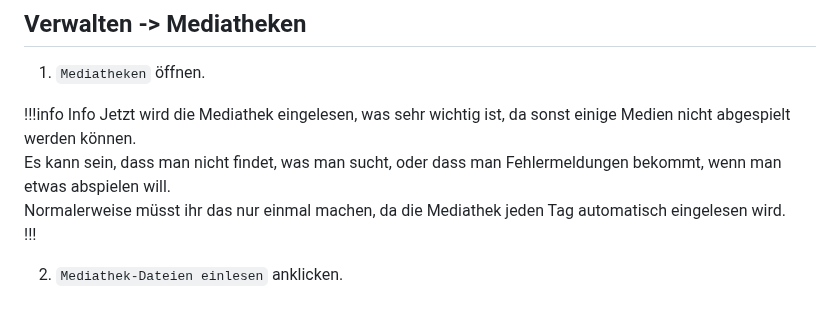
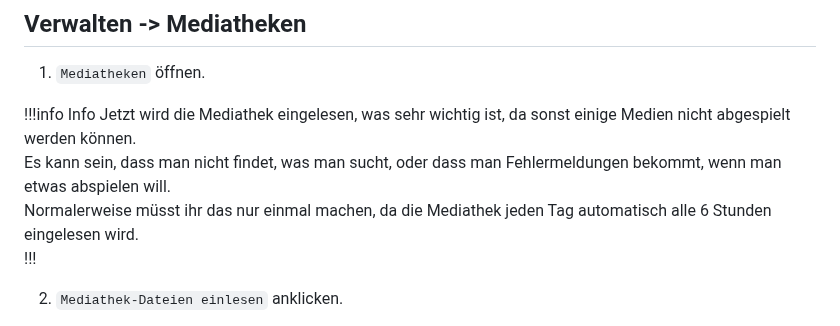
Before and after one commit to U3knOwn/sb-wiki, a Markdown page: appbox/plex-settings.md, the part around the change. Rendered like a GitHub page.

```diff
--- a/appbox/plex-settings.md
+++ b/appbox/plex-settings.md
@@ -231,7 +231,7 @@ Dies ist sehr wichtig, da sonst keine neuen Inhalte mehr erscheinen.<br/>
 !!!info Info
 Jetzt wird die Mediathek eingelesen, was sehr wichtig ist, da sonst einige Medien nicht abgespielt werden können.<br/>
 Es kann sein, dass man nicht findet, was man sucht, oder dass man Fehlermeldungen bekommt, wenn man etwas abspielen will.<br/>
-Normalerweise müsst ihr das nur einmal machen, da die Mediathek jeden Tag automatisch eingelesen wird.<br/>
+Normalerweise müsst ihr das nur einmal machen, da die Mediathek jeden Tag automatisch alle 6 Stunden eingelesen wird.<br/>
 !!!
 
 2. `Mediathek-Dateien einlesen` anklicken.
```
